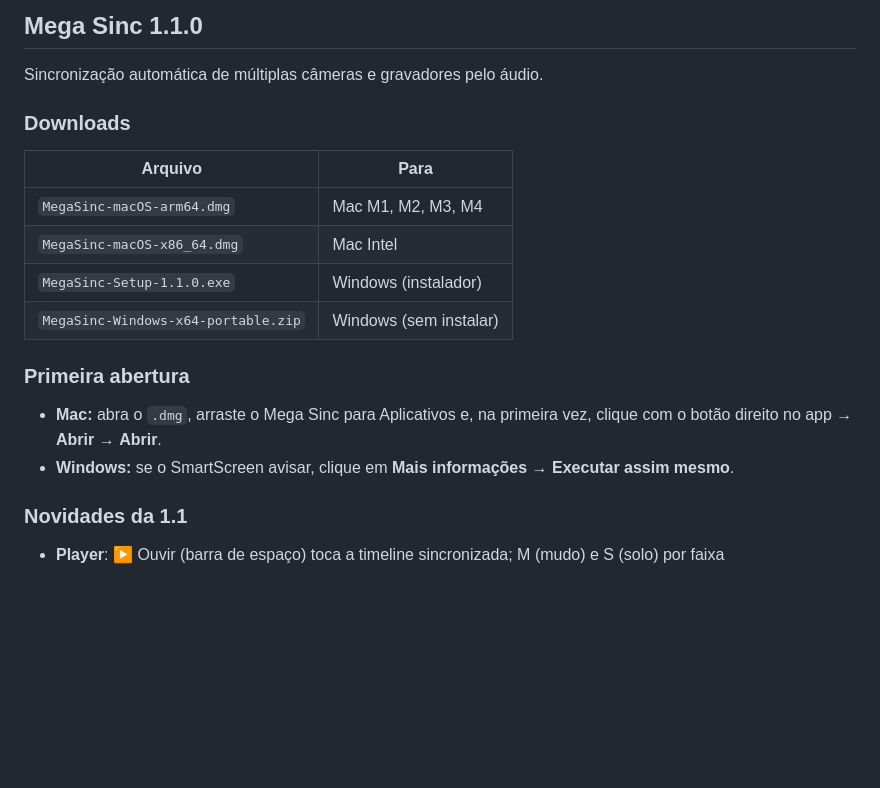
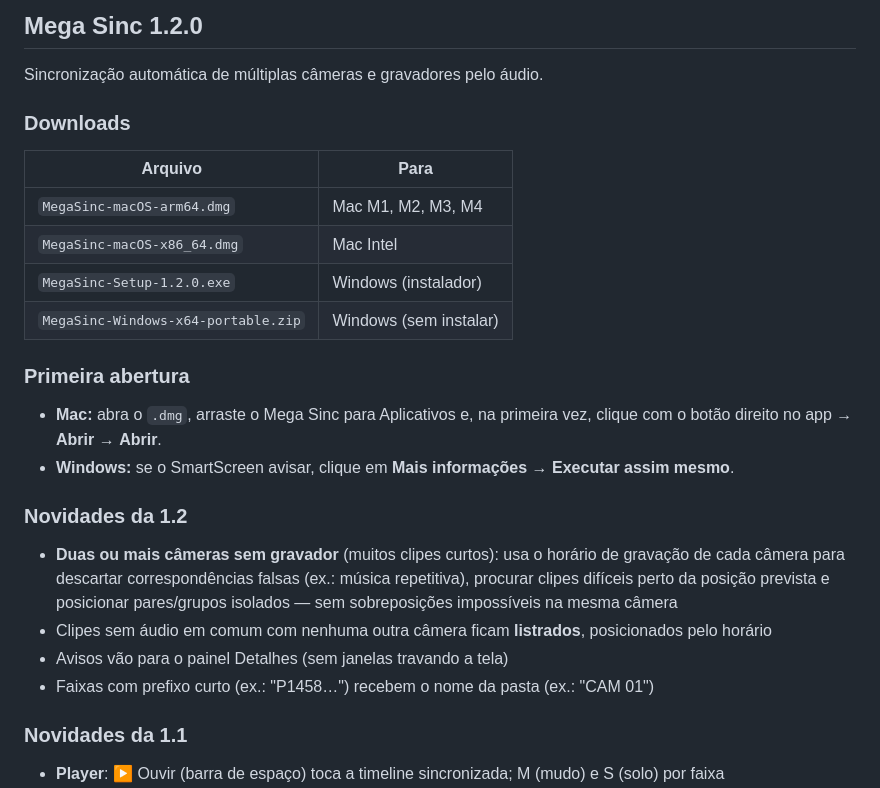
Before and after one commit to digowmarques-pixel/MEGA-SINC, a Markdown page: docs/RELEASE_NOTES.md, the part around the change. GitHub-like rendering; blank space fills up the shorter version.

```diff
--- a/docs/RELEASE_NOTES.md
+++ b/docs/RELEASE_NOTES.md
@@ -1,4 +1,4 @@
-## Mega Sinc 1.1.0
+## Mega Sinc 1.2.0
 
 Sincronização automática de múltiplas câmeras e gravadores pelo áudio.
 
@@ -7,12 +7,18 @@ Sincronização automática de múltiplas câmeras e gravadores pelo áudio.
 |---|---|
 | `MegaSinc-macOS-arm64.dmg` | Mac M1, M2, M3, M4 |
 | `MegaSinc-macOS-x86_64.dmg` | Mac Intel |
-| `MegaSinc-Setup-1.1.0.exe` | Windows (instalador) |
+| `MegaSinc-Setup-1.2.0.exe` | Windows (instalador) |
 | `MegaSinc-Windows-x64-portable.zip` | Windows (sem instalar) |
 
 ### Primeira abertura
 - **Mac:** abra o `.dmg`, arraste o Mega Sinc para Aplicativos e, na primeira vez, clique com o botão direito no app → **Abrir** → **Abrir**.
 - **Windows:** se o SmartScreen avisar, clique em **Mais informações → Executar assim mesmo**.
+
+### Novidades da 1.2
+- **Duas ou mais câmeras sem gravador** (muitos clipes curtos): usa o horário de gravação de cada câmera para descartar correspondências falsas (ex.: música repetitiva), procurar clipes difíceis perto da posição prevista e posicionar pares/grupos isolados — sem sobreposições impossíveis na mesma câmera
+- Clipes sem áudio em comum com nenhuma outra câmera ficam **listrados**, posicionados pelo horário
+- Avisos vão para o painel Detalhes (sem janelas travando a tela)
+- Faixas com prefixo curto (ex.: "P1458…") recebem o nome da pasta (ex.: "CAM 01")
 
 ### Novidades da 1.1
 - **Player**: ▶ Ouvir (barra de espaço) toca a timeline sincronizada; M (mudo) e S (solo) por faixa
```
Also changed, not shown: README.md (+4 -0 lines), docs/screenshot.png, 11 other files.
